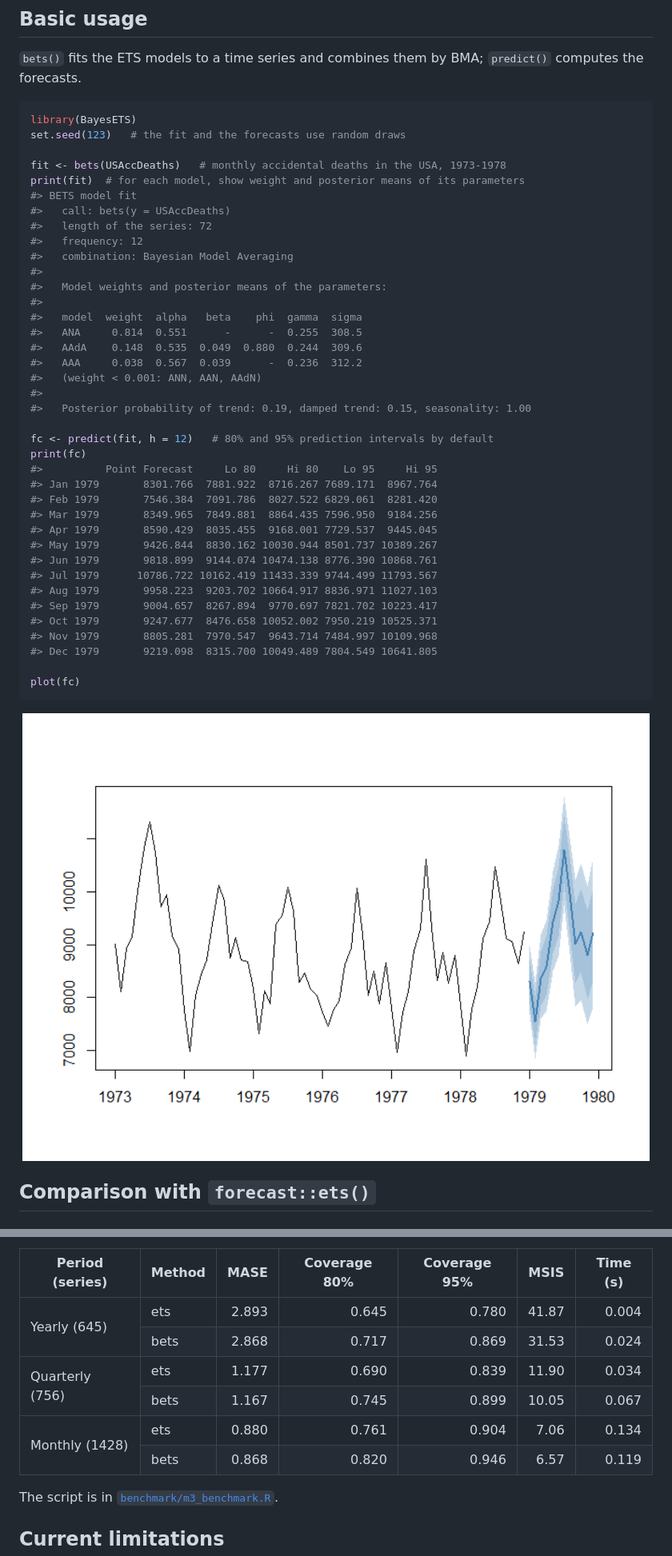
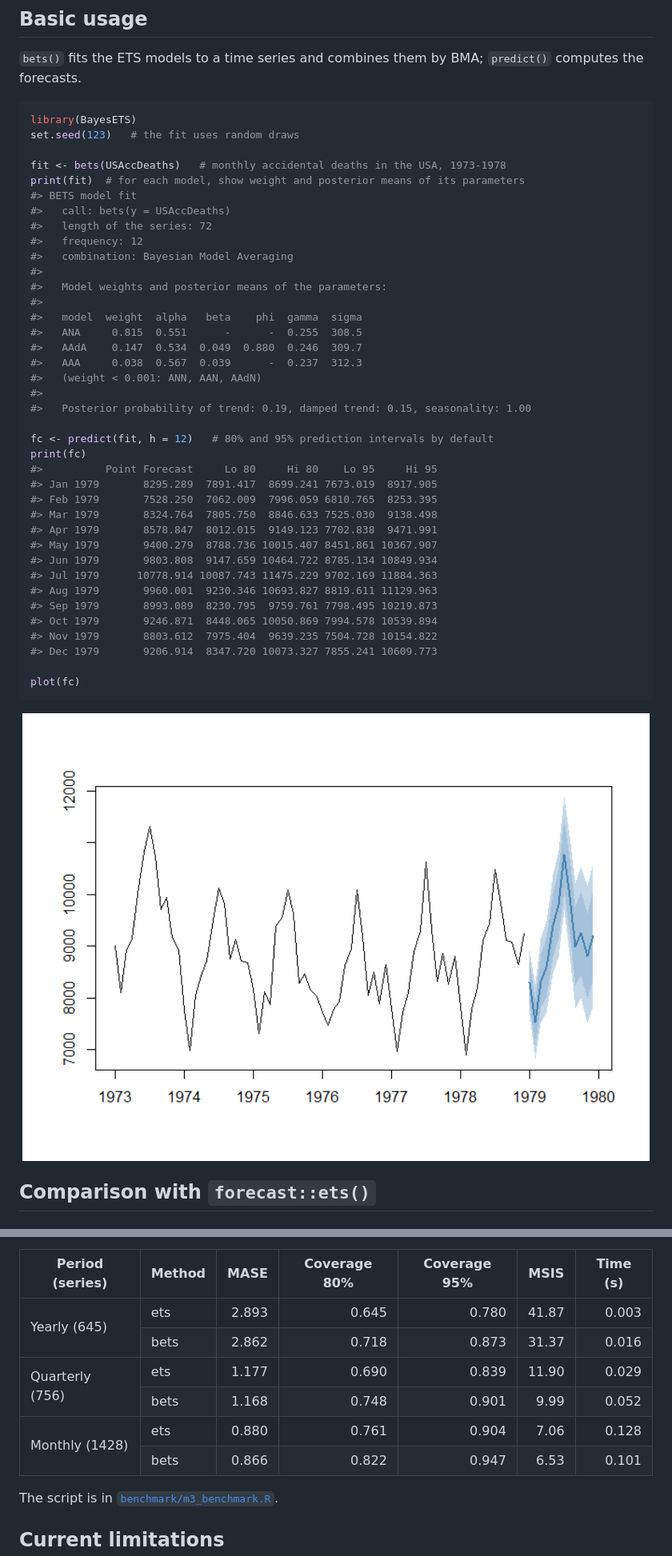
Before and after one commit to LorenzoZambon/BayesETS, a Markdown page: README.md, 2 parts joined by grey strips. Shown: that part at 80% size. Drawn GitHub-style; pictures changed too: man/figures/README-basic-fit-1.png.

````diff
--- a/README.md
+++ b/README.md
@@ -53,7 +54,7 @@ C++ compiler on Linux).
 
 ``` r
 library(BayesETS)
-set.seed(123)   # the fit and the forecasts use random draws
+set.seed(123)   # the fit uses random draws
 
 fit <- bets(USAccDeaths)   # monthly accidental deaths in the USA, 1973-1978
 print(fit)  # for each model, show weight and posterior means of its parameters
@@ -66,9 +67,9 @@ print(fit)  # for each model, show weight and posterior means of its parameters
 #>   Model weights and posterior means of the parameters:
 #>
 #>   model  weight  alpha   beta    phi  gamma  sigma
-#>   ANA     0.814  0.551      -      -  0.255  308.5
-#>   AAdA    0.148  0.535  0.049  0.880  0.244  309.6
-#>   AAA     0.038  0.567  0.039      -  0.236  312.2
+#>   ANA     0.815  0.551      -      -  0.255  308.5
+#>   AAdA    0.147  0.534  0.049  0.880  0.246  309.7
+#>   AAA     0.038  0.567  0.039      -  0.237  312.3
 #>   (weight < 0.001: ANN, AAN, AAdN)
 #>
 #>   Posterior probability of trend: 0.19, damped trend: 0.15, seasonality: 1.00
@@ -76,18 +77,18 @@ print(fit)  # for each model, show weight and posterior means of its parameters
 fc <- predict(fit, h = 12)   # 80% and 95% prediction intervals by default
 print(fc)
 #>          Point Forecast     Lo 80     Hi 80    Lo 95     Hi 95
-#> Jan 1979       8301.766  7881.922  8716.267 7689.171  8967.764
-#> Feb 1979       7546.384  7091.786  8027.522 6829.061  8281.420
-#> Mar 1979       8349.965  7849.881  8864.435 7596.950  9184.256
-#> Apr 1979       8590.429  8035.455  9168.001 7729.537  9445.045
-#> May 1979       9426.844  8830.162 10030.944 8501.737 10389.267
-#> Jun 1979       9818.899  9144.074 10474.138 8776.390 10868.761
-#> Jul 1979      10786.722 10162.419 11433.339 9744.499 11793.567
-#> Aug 1979       9958.223  9203.702 10664.917 8836.971 11027.103
-#> Sep 1979       9004.657  8267.894  9770.697 7821.702 10223.417
-#> Oct 1979       9247.677  8476.658 10052.002 7950.219 10525.371
-#> Nov 1979       8805.281  7970.547  9643.714 7484.997 10109.968
-#> Dec 1979       9219.098  8315.700 10049.489 7804.549 10641.805
+#> Jan 1979       8295.289  7891.417  8699.241 7673.019  8917.905
+#> Feb 1979       7528.250  7062.009  7996.059 6810.765  8253.395
+#> Mar 1979       8324.764  7805.750  8846.633 7525.030  9138.498
+#> Apr 1979       8578.847  8012.015  9149.123 7702.838  9471.991
+#> May 1979       9400.279  8788.736 10015.407 8451.861 10367.907
+#> Jun 1979       9803.808  9147.659 10464.722 8785.134 10849.934
+#> Jul 1979      10778.914 10087.743 11475.229 9702.169 11884.363
+#> Aug 1979       9960.001  9230.346 10693.827 8819.611 11129.963
+#> Sep 1979       8993.089  8230.795  9759.761 7798.495 10219.873
+#> Oct 1979       9246.871  8448.065 10050.869 7994.578 10539.894
+#> Nov 1979       8803.612  7975.404  9639.235 7504.728 10154.822
+#> Dec 1979       9206.914  8347.720 10073.327 7855.241 10609.773
 
 plot(fc)
 ```
@@ -209,12 +210,12 @@ with the M3 test sets (horizons 6, 8 and 18):
 <thead><tr><th>Period (series)</th><th>Method</th><th>MASE</th><th>Coverage 80%</th>
 <th>Coverage 95%</th><th>MSIS</th><th>Time (s)</th></tr></thead>
 <tbody>
-<tr><td rowspan="2">Yearly (645)</td><td>ets</td><td align="right">2.893</td><td align="right">0.645</td><td align="right">0.780</td><td align="right">41.87</td><td align="right">0.004</td></tr>
-<tr><td>bets</td><td align="right">2.868</td><td align="right">0.717</td><td align="right">0.869</td><td align="right">31.53</td><td align="right">0.024</td></tr>
-<tr><td rowspan="2">Quarterly (756)</td><td>ets</td><td align="right">1.177</td><td align="right">0.690</td><td align="right">0.839</td><td align="right">11.90</td><td align="right">0.034</td></tr>
-<tr><td>bets</td><td align="right">1.167</td><td align="right">0.745</td><td align="right">0.899</td><td align="right">10.05</td><td align="right">0.067</td></tr>
-<tr><td rowspan="2">Monthly (1428)</td><td>ets</td><td align="right">0.880</td><td align="right">0.761</td><td align="right">0.904</td><td align="right">7.06</td><td align="right">0.134</td></tr>
-<tr><td>bets</td><td align="right">0.868</td><td align="right">0.820</td><td align="right">0.946</td><td align="right">6.57</td><td align="right">0.119</td></tr>
+<tr><td rowspan="2">Yearly (645)</td><td>ets</td><td align="right">2.893</td><td align="right">0.645</td><td align="right">0.780</td><td align="right">41.87</td><td align="right">0.003</td></tr>
+<tr><td>bets</td><td align="right">2.862</td><td align="right">0.718</td><td align="right">0.873</td><td align="right">31.37</td><td align="right">0.016</td></tr>
+<tr><td rowspan="2">Quarterly (756)</td><td>ets</td><td align="right">1.177</td><td align="right">0.690</td><td align="right">0.839</td><td align="right">11.90</td><td align="right">0.029</td></tr>
+<tr><td>bets</td><td align="right">1.168</td><td align="right">0.748</td><td align="right">0.901</td><td align="right">9.99</td><td align="right">0.052</td></tr>
+<tr><td rowspan="2">Monthly (1428)</td><td>ets</td><td align="right">0.880</td><td align="right">0.761</td><td align="right">0.904</td><td align="right">7.06</td><td align="right">0.128</td></tr>
+<tr><td>bets</td><td align="right">0.866</td><td align="right">0.822</td><td align="right">0.947</td><td align="right">6.53</td><td align="right">0.101</td></tr>
 </tbody>
 </table>
 
````
Also changed, not shown: other parts of README.md (+12 -11 lines), man/figures/README-plot-1.png, man/figures/README-posterior-1.png, 2 other files.
